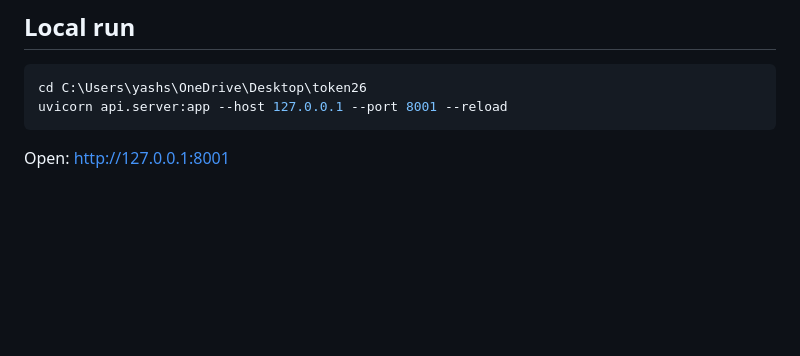
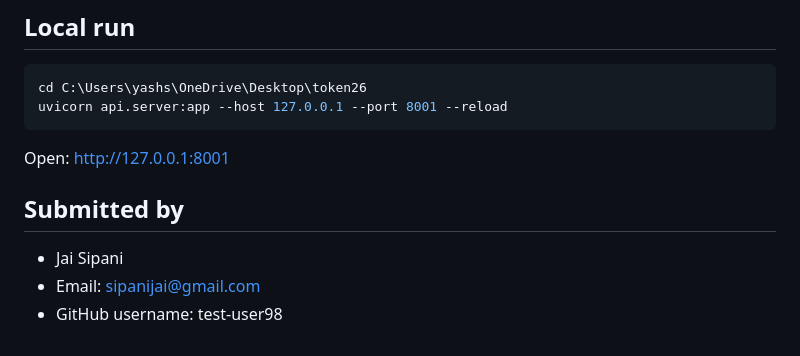
Before and after one commit to test-user98/dl-automation, a Markdown page: README.md, the part around the change. Rendered like a GitHub page; blank space fills up the shorter version.

Commit message:
README: add submission credits (name, email, username)

````diff
--- a/README.md
+++ b/README.md
@@ -99,3 +99,8 @@ cd C:\Users\yashs\OneDrive\Desktop\token26
 uvicorn api.server:app --host 127.0.0.1 --port 8001 --reload
 ```
 Open: [http://127.0.0.1:8001](http://127.0.0.1:8001)
+
+## Submitted by
+- Jai Sipani
+- Email: sipanijai@gmail.com
+- GitHub username: test-user98
````
